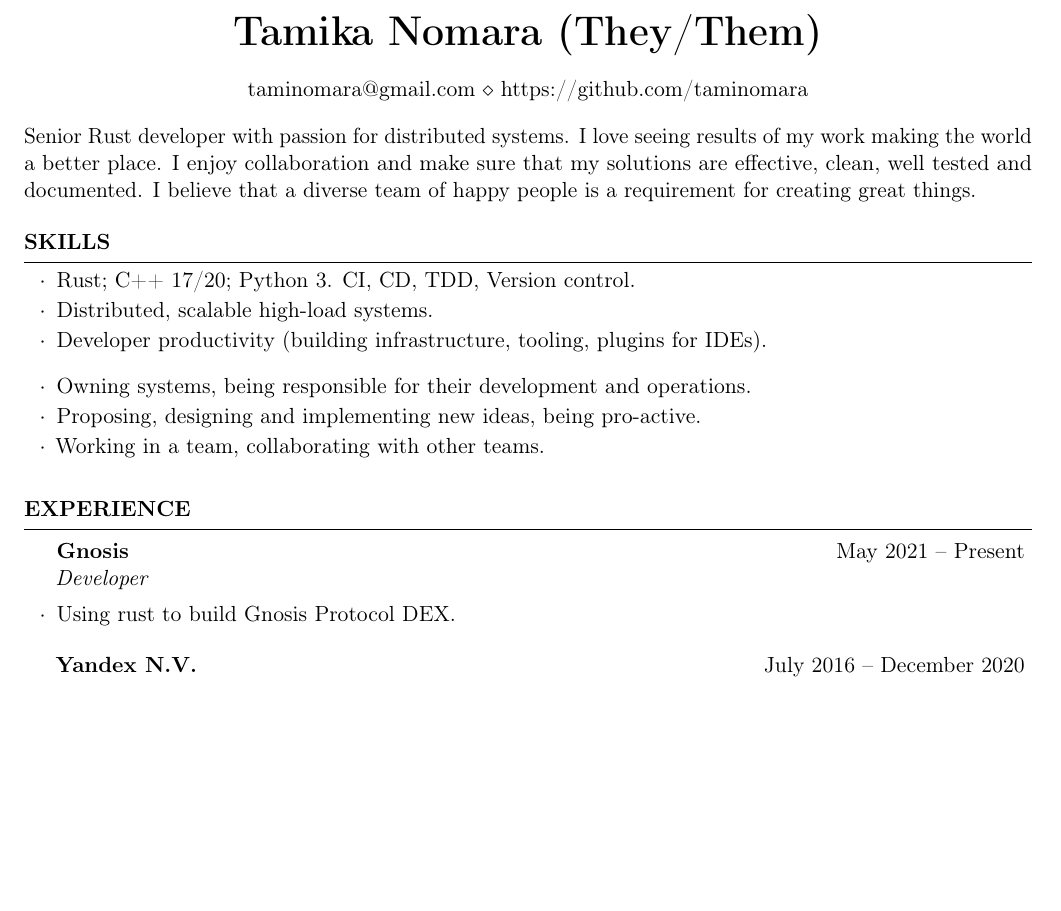
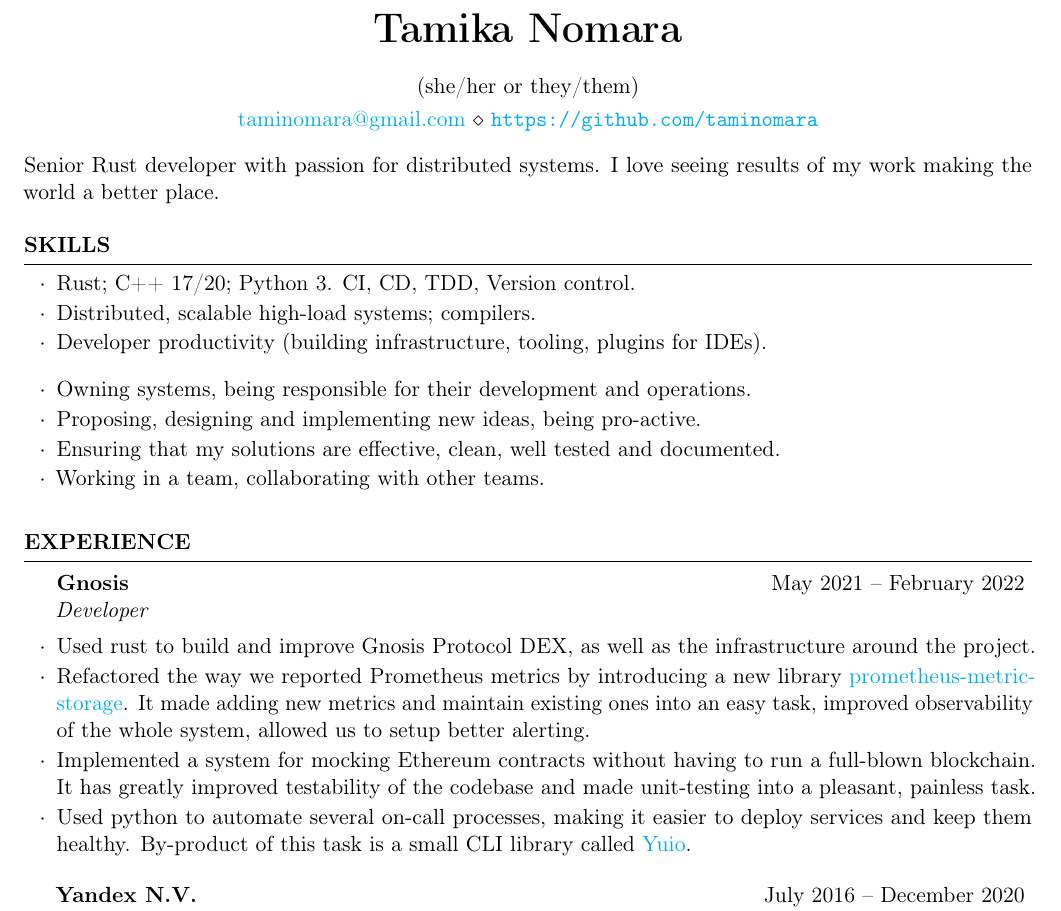
Before and after one commit to taminomara/cv, a LaTeX CV (resume.tex): part of the page, cut so that both start at the same text, the shorter picture padded with empty space. Compiled offline with pdfLaTeX.

Commit message:
Update resume.tex

```diff
--- a/resume.tex
+++ b/resume.tex
@@ -12,18 +15,24 @@
 \hyphenpenalty=1
 
-\name{Tamika Nomara (They/Them)}
+\name{Tamika Nomara}
 
-\address{taminomara@gmail.com \\ https://github.com/taminomara}
+\address{(she/her or they/them)}
+\address{
+    \href{mailto:taminomara@gmail.com}{taminomara@gmail.com}
+    \\
+    \url{https://github.com/taminomara}
+}
 
 \begin{document}
 
     Senior Rust developer with passion for distributed systems.
     I love seeing results of my work making the world a better place.
-    I enjoy collaboration and
-    make sure that my solutions are
-    effective, clean, well tested and documented.
-    I believe that a diverse team of happy people
-    is a requirement for creating great things.
+
+    % I believe that a diverse team of happy people
+    % is a requirement for creating great things.
+
+    % Untested code cannot be trusted, undocumented APIs might
+    % as well not exist.
 
     \begin{rSection}{Skills}
         \begin{rSubsection}{}{}{}{}
@@ -33,7 +42,7 @@
                 Python 3.
                 CI, CD, TDD, Version control.
             \item
-                Distributed, scalable high-load systems.
+                Distributed, scalable high-load systems; compilers.
             \item
                 Developer productivity
                 (building infrastructure, tooling, plugins for IDEs).
@@ -50,14 +59,37 @@
                 Proposing, designing and implementing new ideas,
                 being pro-active.
             \item
+                Ensuring that my solutions are
+                effective, clean, well tested and documented.
+            \item
                 Working in a team,
                 collaborating with other teams.
         \end{rSubsection}
     \end{rSection}
 
     \begin{rSection}{Experience}
-        \begin{rSubsection}{Gnosis}{May 2021~--~Present}{Developer}{}
-            \item Using rust to build Gnosis Protocol DEX\@.
+        \begin{rSubsection}{Gnosis}{May 2021~--~February 2022}{Developer}{}
+            \item
+                Used rust to build and improve Gnosis Protocol DEX,
+                as well as the infrastructure around the project.
+            \item
+                Refactored the way we reported Prometheus metrics
+                by introducing a new library
+                \href{https://github.com/taminomara/prometheus-metric-storage}{prometheus-metric-storage}.
+                It made adding new metrics
+                and maintain existing ones into an easy task,
+                improved observability of the whole system,
+                allowed us to setup better alerting.
+            \item
+                Implemented a system for mocking Ethereum contracts
+                without having to run a full-blown blockchain.
+                It has greatly improved testability of the codebase
+                and made unit-testing into a pleasant, painless task.
+            \item
+                Used python to automate several on-call processes,
+                making it easier to deploy services and keep them healthy.
+                By-product of this task is a small CLI library called
+                \href{https://github.com/taminomara/yuio}{Yuio}.
         \end{rSubsection}
 
         \begin{rSubsection}{Yandex N.V.}{July 2016~--~December 2020}{Developer}{}
```
Also changed, not shown: resume.tex (3 more changed lines).
